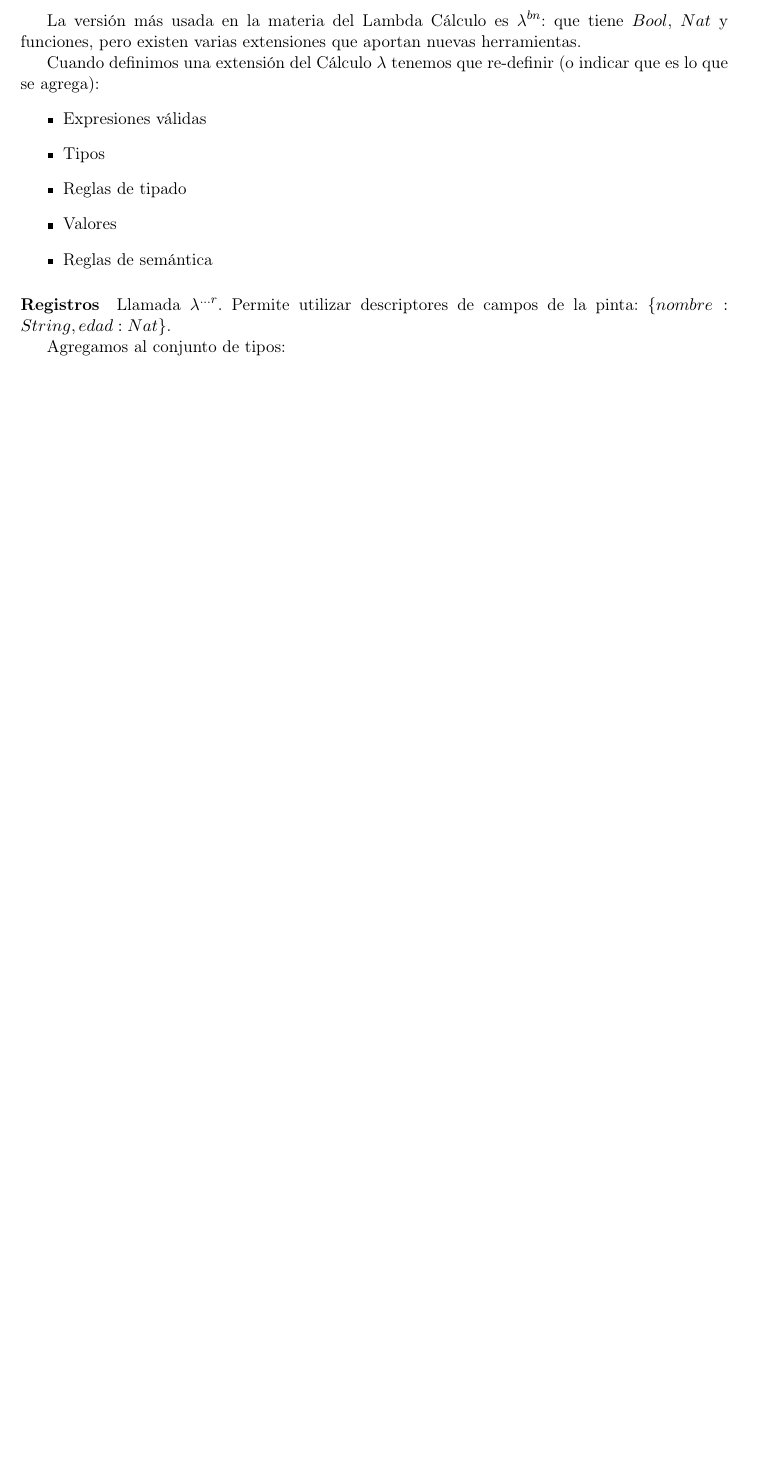
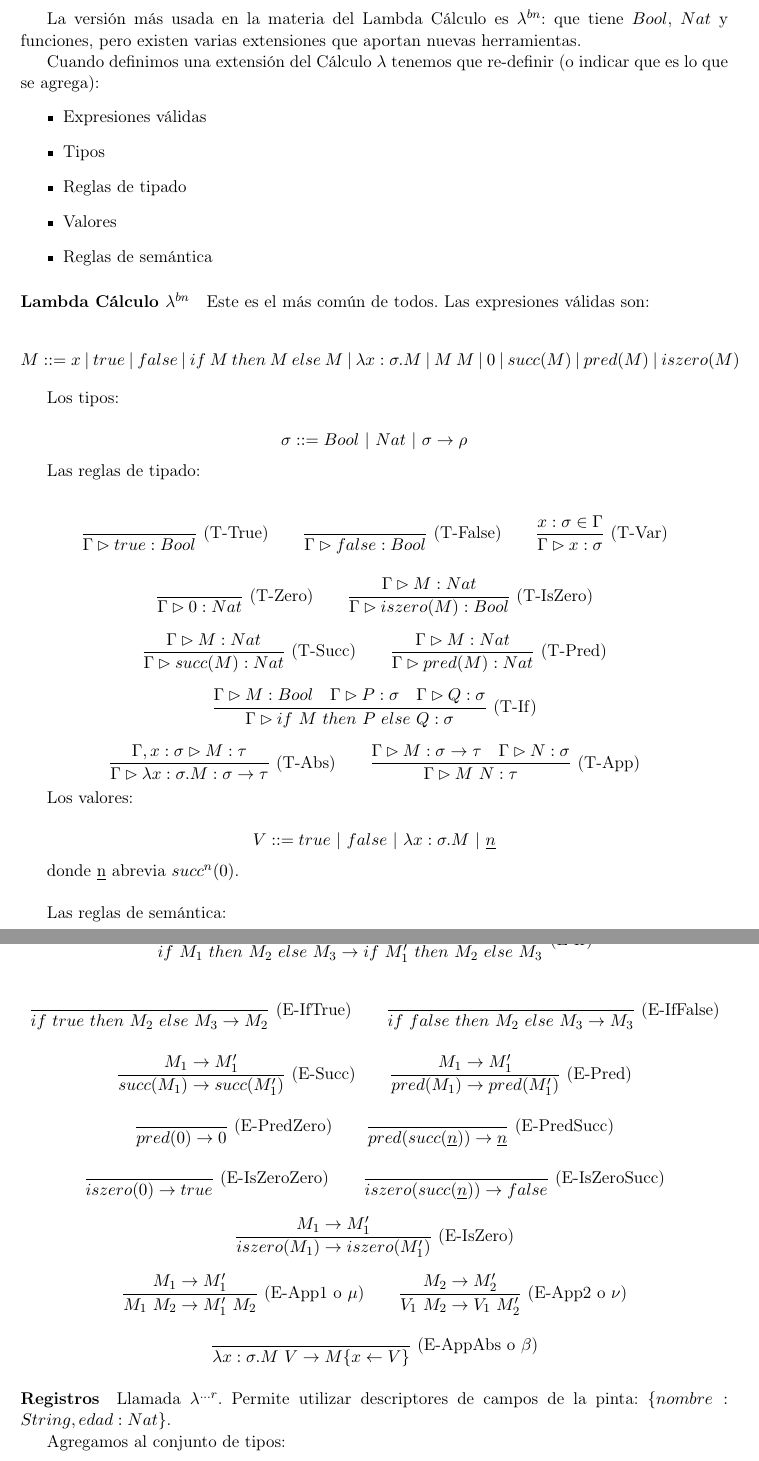
Before and after one commit to CubaWiki/PLP-resumen-iarcuschin, a LaTeX CV (resumen.tex, which reads funcional.tex): part of page 12 of 49 before the commit and two parts of pages 12 and 13 of 50 after it, the two joined at a grey line, cut so that both start at the same text, the shorter picture padded with empty space. Compiled offline with pdfLaTeX.

Commit message:
Reglas de tipado y semantica para el lambda calculo más comun

```diff
--- a/funcional.tex
+++ b/funcional.tex
@@ -358,6 +358,52 @@ Cuando definimos una extensión del Cálculo $\lambda$ tenemos que re-definir (o
   \item Valores
   \item Reglas de semántica
 \end{itemize}
+
+\paragraph{Lambda Cálculo $\lambda^{bn}$}
+
+Este es el más común de todos. Las expresiones válidas son:
+
+\[ M ::= x \vert true \vert false \vert \ifte{M}{M}{M} \vert \abs{x}{\sigma}{M} \vert \app{M}{M} \vert 0 \vert succ(M) \vert pred(M) \vert iszero(M) \]
+
+Los tipos:
+
+\[ \sigma ::= Bool \vert Nat \vert \sigma\to\rho \]
+
+Las reglas de tipado:
+
+\[\deriv{}{\Gtipa{true}{Bool}}{T-True}\quad\quad \deriv{}{\Gtipa{false}{Bool}}{T-False}\quad\quad \deriv{x:\sigma\in\Gamma}{\Gtipa{x}{\sigma}}{T-Var}\]
+
+\[\deriv{}{\Gtipa{0}{Nat}}{T-Zero}\quad\quad \deriv{\Gtipa{M}{Nat}}{\Gtipa{iszero(M)}{Bool}}{T-IsZero}\]
+
+\[\deriv{\Gtipa{M}{Nat}}{\Gtipa{succ(M)}{Nat}}{T-Succ}\quad\quad \deriv{\Gtipa{M}{Nat}}{\Gtipa{pred(M)}{Nat}}{T-Pred}\]
+
+\[\deriv{\Gtipa{M}{Bool}\quad \Gtipa{P}{\sigma}\quad \Gtipa{Q}{\sigma}}{\Gtipa{\ifte{M}{P}{Q}}{\sigma}}{T-If}\]
+
+\[\deriv{\Gamma,x :\sigma \rhd M : \tau}{\Gtipa{\abs{x}{\sigma}{M}}{\sigma\to\tau}}{T-Abs}\quad\quad \deriv{\Gtipa{M}{\sigma\to\tau}\quad \Gtipa{N}{\sigma}}{\Gtipa{\app{M}{N}}{\tau}}{T-App}\]
+
+Los valores:
+
+\[ V ::= true \vert false \vert \abs{x}{\sigma}{M} \vert \underline{n} \]
+
+donde \underline{n} abrevia $succ^n(0)$.\\
+
+Las reglas de semántica:
+
+\[\deriv{M_1 \to M_1'}{\ifte{M_1}{M_2}{M_3}\to\ifte{M_1'}{M_2}{M_3}}{E-If}\]
+
+\[\deriv{}{\ifte{true}{M_2}{M_3} \to M_2}{E-IfTrue}\quad\quad \deriv{}{\ifte{false}{M_2}{M_3} \to M_3}{E-IfFalse}\]
+
+\[\deriv{M_1 \to M_1'}{succ(M_1) \to succ(M_1')}{E-Succ}\quad\quad \deriv{M_1 \to M_1'}{pred(M_1) \to pred(M_1')}{E-Pred}\]
+
+\[\deriv{}{pred(0) \to 0}{E-PredZero}\quad\quad \deriv{}{pred(succ(\underline{n}))\to \underline{n}}{E-PredSucc}\]
+
+\[\deriv{}{iszero(0) \to true}{E-IsZeroZero}\quad\quad \deriv{}{iszero(succ(\underline{n}))\to false}{E-IsZeroSucc}\]
+
+\[\deriv{M_1 \to M_1'}{iszero(M_1) \to iszero(M_1')}{E-IsZero}\]
+
+\[\deriv{M_1 \to M_1'}{\app{M_1}{M_2} \to \app{M_1'}{M_2}}{E-App1 o $\mu$}\quad\quad \deriv{M_2 \to M_2'}{\app{V_1}{M_2} \to \app{V_1}{M_2'}}{E-App2 o $\nu$}\]
+
+\[\deriv{}{\app{\abs{x}{\sigma}{M}}{V} \to \sust{M}{x\from V}}{E-AppAbs o $\beta$}\]
 
 \paragraph{Registros}
 
```
